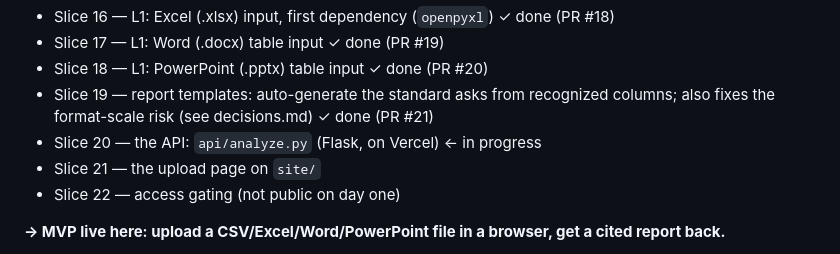
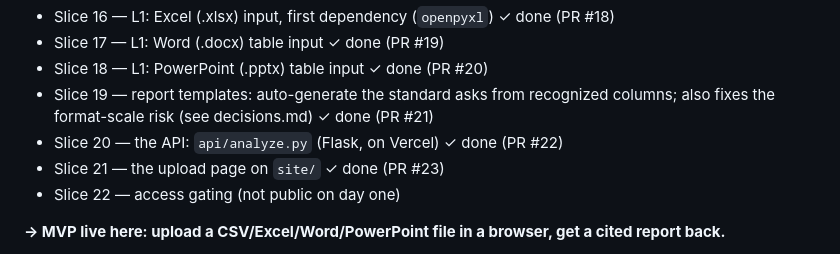
Before and after one commit to 30EVentures/AnalystOS, a Markdown page: ROADMAP.md, the part around the change. Rendered like a GitHub page.

Commit message:
Roadmap: mark Slice 20 and 21 done
Both merged (PR #22, PR #23); the "in progress" marker was never
cleared.

Co-Authored-By: Claude Sonnet 5 <noreply@anthropic.com>
Claude-Session: https://claude.ai/code/session_01BJuGPeuwBpSuTxmCxc4TWu

```diff
--- a/ROADMAP.md
+++ b/ROADMAP.md
@@ -52,8 +52,8 @@ testable product that already covers four real document formats.
 - Slice 18 — L1: PowerPoint (.pptx) table input  ✓ done (PR #20)
 - Slice 19 — report templates: auto-generate the standard asks from
   recognized columns; also fixes the format-scale risk (see decisions.md)  ✓ done (PR #21)
-- Slice 20 — the API: `api/analyze.py` (Flask, on Vercel)  ← in progress
-- Slice 21 — the upload page on `site/`
+- Slice 20 — the API: `api/analyze.py` (Flask, on Vercel)  ✓ done (PR #22)
+- Slice 21 — the upload page on `site/`  ✓ done (PR #23)
 - Slice 22 — access gating (not public on day one)
 
 **→ MVP live here: upload a CSV/Excel/Word/PowerPoint file in a browser,
```
